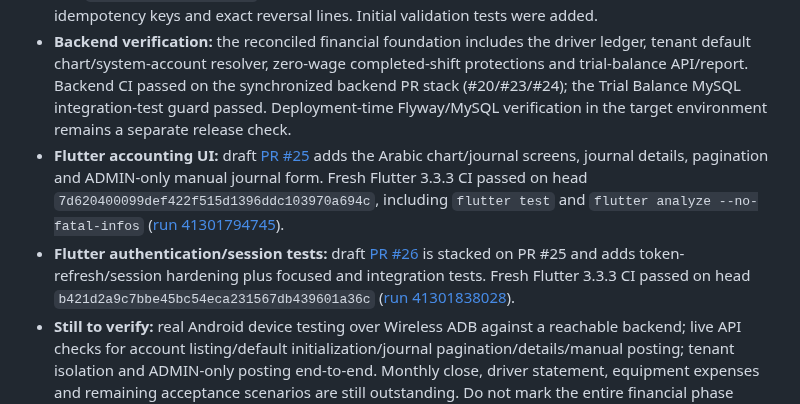
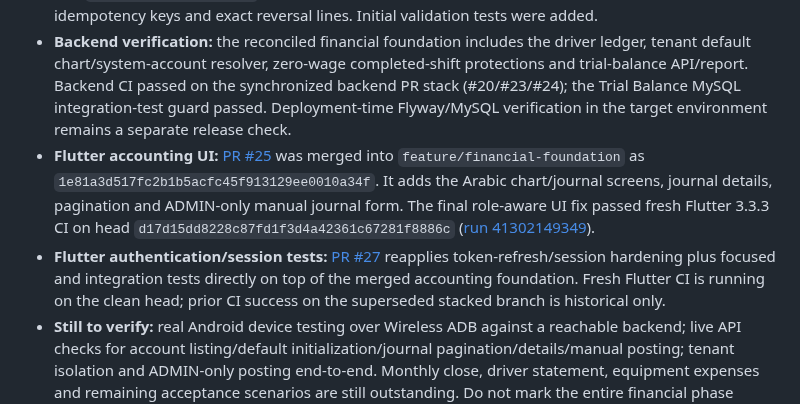
Before and after one commit to MohammedAli01020/contractor-manager, a Markdown page: docs/phases/PHASE-02-FINANCIALS.md, the part around the change. Rendered like a GitHub page.

Commit message:
docs(financials): record merged accounting UI and auth review PR

```diff
--- a/docs/phases/PHASE-02-FINANCIALS.md
+++ b/docs/phases/PHASE-02-FINANCIALS.md
@@ -51,8 +51,8 @@ Build auditable financial ledgers and monthly closing without double-counting sh
 - Baseline inspected: tenant-scoped entities, `BaseTenantEntity`, `Money`, existing shift snapshots, user identity and Flyway migrations through V16.
 - Initial accounting-core code is present on `feature/financial-foundation`: additive migration V17 creates tenant-scoped chart of accounts, journal entries and journal lines; Java models/repositories and `JournalPostingService` validate balanced lines, account/driver/equipment tenant ownership, idempotency keys and exact reversal lines. Initial validation tests were added.
 - **Backend verification:** the reconciled financial foundation includes the driver ledger, tenant default chart/system-account resolver, zero-wage completed-shift protections and trial-balance API/report. Backend CI passed on the synchronized backend PR stack (#20/#23/#24); the Trial Balance MySQL integration-test guard passed. Deployment-time Flyway/MySQL verification in the target environment remains a separate release check.
-- **Flutter accounting UI:** draft [PR #25](https://github.com/MohammedAli01020/contractor-manager/pull/25) adds the Arabic chart/journal screens, journal details, pagination and ADMIN-only manual journal form. Fresh Flutter 3.3.3 CI passed on head `7d620400099def422f515d1396ddc103970a694c`, including `flutter test` and `flutter analyze --no-fatal-infos` ([run 41301794745](https://github.com/MohammedAli01020/contractor-manager/actions/runs/41301794745)).
-- **Flutter authentication/session tests:** draft [PR #26](https://github.com/MohammedAli01020/contractor-manager/pull/26) is stacked on PR #25 and adds token-refresh/session hardening plus focused and integration tests. Fresh Flutter 3.3.3 CI passed on head `b421d2a9c7bbe45bc54eca231567db439601a36c` ([run 41301838028](https://github.com/MohammedAli01020/contractor-manager/actions/runs/41301838028)).
+- **Flutter accounting UI:** [PR #25](https://github.com/MohammedAli01020/contractor-manager/pull/25) was merged into `feature/financial-foundation` as `1e81a3d517fc2b1b5acfc45f913129ee0010a34f`. It adds the Arabic chart/journal screens, journal details, pagination and ADMIN-only manual journal form. The final role-aware UI fix passed fresh Flutter 3.3.3 CI on head `d17d15dd8228c87fd1f3d4a42361c67281f8886c` ([run 41302149349](https://github.com/MohammedAli01020/contractor-manager/actions/runs/41302149349)).
+- **Flutter authentication/session tests:** [PR #27](https://github.com/MohammedAli01020/contractor-manager/pull/27) reapplies token-refresh/session hardening plus focused and integration tests directly on top of the merged accounting foundation. Fresh Flutter CI is running on the clean head; prior CI success on the superseded stacked branch is historical only.
 - **Still to verify:** real Android device testing over Wireless ADB against a reachable backend; live API checks for account listing/default initialization/journal pagination/details/manual posting; tenant isolation and ADMIN-only posting end-to-end. Monthly close, driver statement, equipment expenses and remaining acceptance scenarios are still outstanding. Do not mark the entire financial phase complete until those checks pass.
 
 ## Dependencies and next action
```
